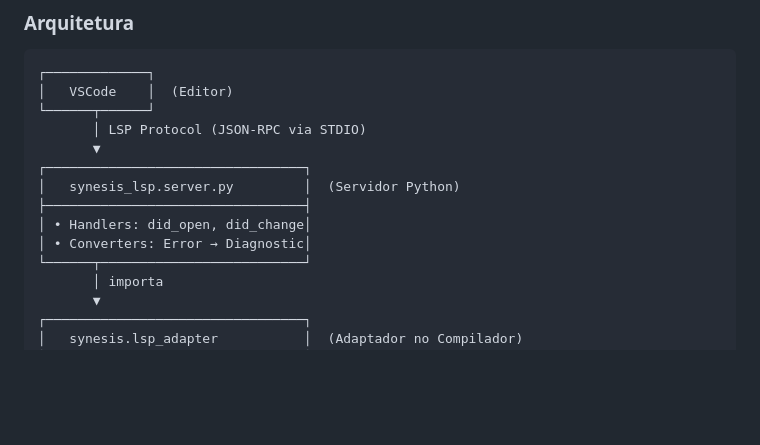
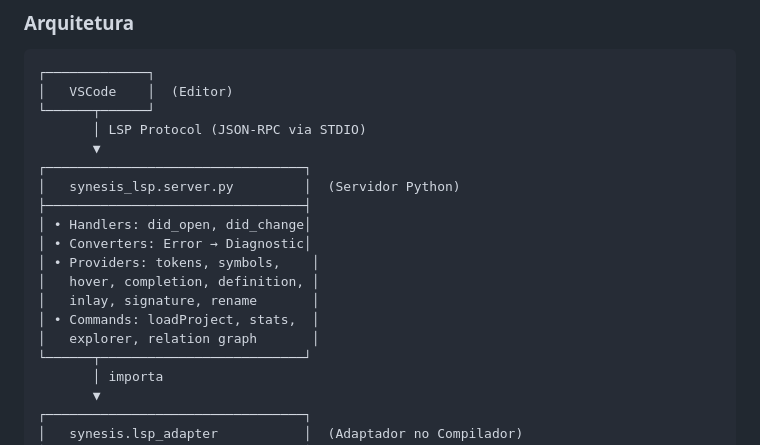
Before and after one commit to synesis-lang/synesis-lsp, a Markdown page: README.md, the part around one of its changes. Rendered like a GitHub page; blank space fills up the shorter version.

```diff
--- a/README.md
+++ b/README.md
@@ -140,6 +169,11 @@ Veja RELEASING.md para passos de build e upload.
 ├─────────────────────────────────┤
 │ • Handlers: did_open, did_change│
 │ • Converters: Error → Diagnostic│
+│ • Providers: tokens, symbols,    │
+│   hover, completion, definition, │
+│   inlay, signature, rename       │
+│ • Commands: loadProject, stats,  │
+│   explorer, relation graph       │
 └──────┬──────────────────────────┘
        │ importa
        ▼
```
Also changed, not shown: other parts of README.md (+37 -0 lines).
